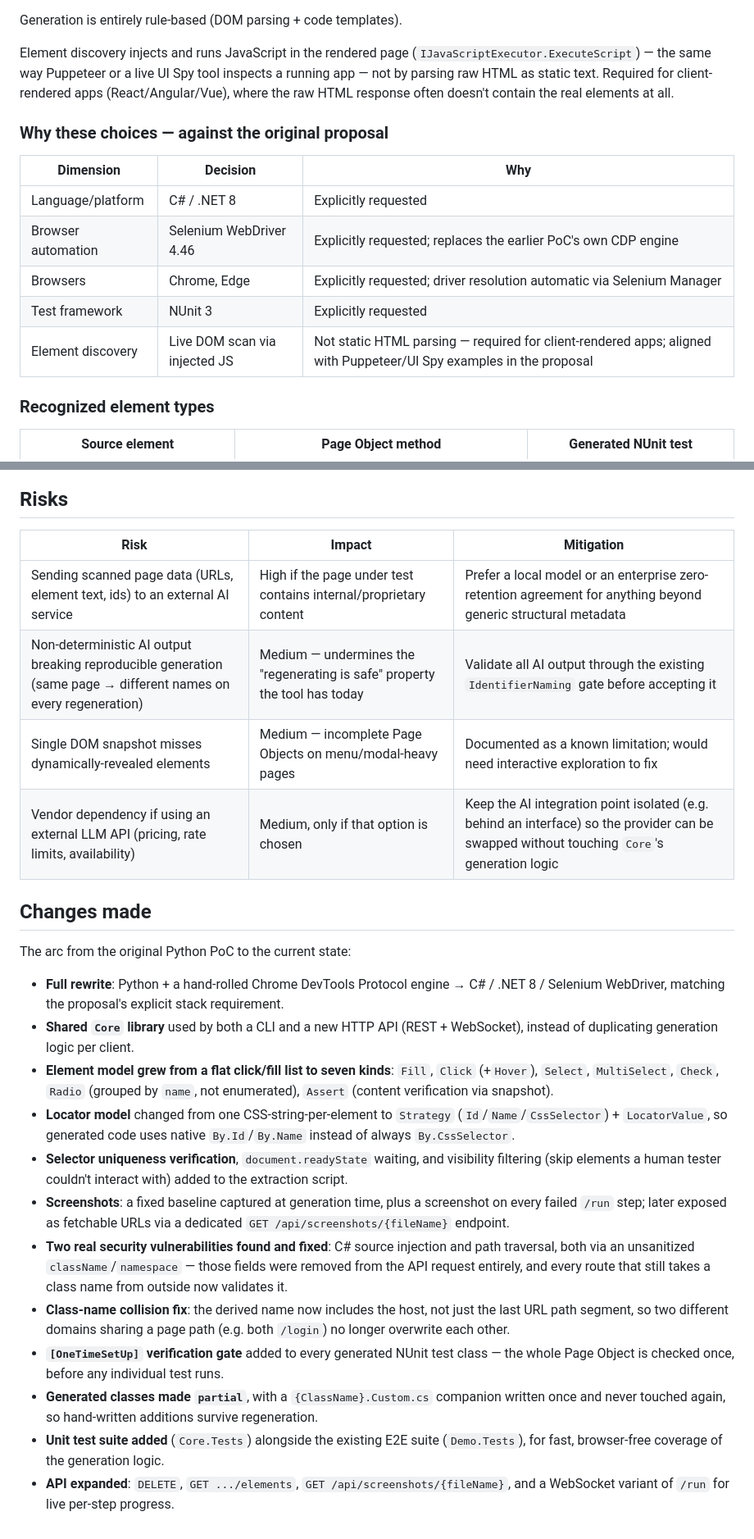
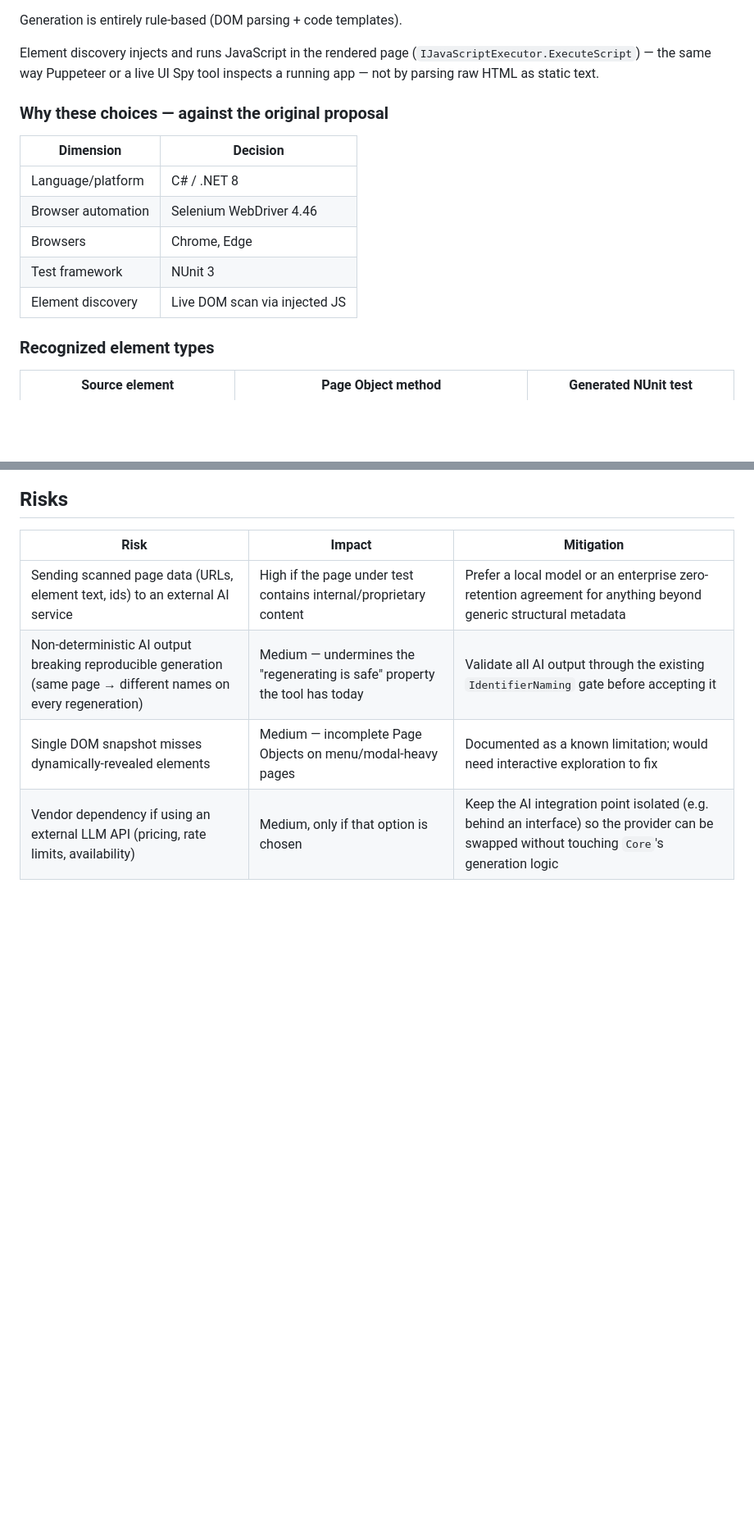
Before and after one commit to stancunicol/Cliq, a Markdown page: README.md, 2 parts joined by grey strips. Shown at 82% size. Drawn GitHub-style; blank space fills up the shorter version.

```diff
--- a/README.md
+++ b/README.md
@@ -29,18 +25,16 @@ Generation is entirely rule-based (DOM parsing + code templates).
 Element discovery injects and runs JavaScript in the rendered page
 (`IJavaScriptExecutor.ExecuteScript`) — the same way Puppeteer or a live UI
 Spy tool inspects a running app — not by parsing raw HTML as static text.
-Required for client-rendered apps (React/Angular/Vue), where the raw HTML
-response often doesn't contain the real elements at all.
 
 ### Why these choices — against the original proposal
 
-| Dimension | Decision | Why |
-|---|---|---|
-| Language/platform | C# / .NET 8 | Explicitly requested |
-| Browser automation | Selenium WebDriver 4.46 | Explicitly requested; replaces the earlier PoC's own CDP engine |
-| Browsers | Chrome, Edge | Explicitly requested; driver resolution automatic via Selenium Manager |
-| Test framework | NUnit 3 | Explicitly requested |
-| Element discovery | Live DOM scan via injected JS | Not static HTML parsing — required for client-rendered apps; aligned with Puppeteer/UI Spy examples in the proposal |
+| Dimension | Decision |
+|---|---|
+| Language/platform | C# / .NET 8 |
+| Browser automation | Selenium WebDriver 4.46 |
+| Browsers | Chrome, Edge |
+| Test framework | NUnit 3 |
+| Element discovery | Live DOM scan via injected JS |
 
 ### Recognized element types
 
@@ -372,42 +345,3 @@ given replacement was chosen — not the core matching itself.
 | Non-deterministic AI output breaking reproducible generation (same page → different names on every regeneration) | Medium — undermines the "regenerating is safe" property the tool has today | Validate all AI output through the existing `IdentifierNaming` gate before accepting it |
 | Single DOM snapshot misses dynamically-revealed elements | Medium — incomplete Page Objects on menu/modal-heavy pages | Documented as a known limitation; would need interactive exploration to fix |
 | Vendor dependency if using an external LLM API (pricing, rate limits, availability) | Medium, only if that option is chosen | Keep the AI integration point isolated (e.g. behind an interface) so the provider can be swapped without touching `Core`'s generation logic |
-
-## Changes made
-
-The arc from the original Python PoC to the current state:
-
-- **Full rewrite**: Python + a hand-rolled Chrome DevTools Protocol engine →
-  C# / .NET 8 / Selenium WebDriver, matching the proposal's explicit stack
-  requirement.
-- **Shared `Core` library** used by both a CLI and a new HTTP API (REST +
-  WebSocket), instead of duplicating generation logic per client.
-- **Element model grew from a flat click/fill list to seven kinds**: `Fill`,
-  `Click` (+`Hover`), `Select`, `MultiSelect`, `Check`, `Radio` (grouped by
-  `name`, not enumerated), `Assert` (content verification via snapshot).
-- **Locator model** changed from one CSS-string-per-element to `Strategy`
-  (`Id`/`Name`/`CssSelector`) + `LocatorValue`, so generated code uses native
-  `By.Id`/`By.Name` instead of always `By.CssSelector`.
-- **Selector uniqueness verification**, `document.readyState` waiting, and
-  visibility filtering (skip elements a human tester couldn't interact with)
-  added to the extraction script.
-- **Screenshots**: a fixed baseline captured at generation time, plus a
-  screenshot on every failed `/run` step; later exposed as fetchable URLs via
-  a dedicated `GET /api/screenshots/{fileName}` endpoint.
-- **Two real security vulnerabilities found and fixed**: C# source injection
-  and path traversal, both via an unsanitized `className`/`namespace` —
-  those fields were removed from the API request entirely, and every route
-  that still takes a class name from outside now validates it.
-- **Class-name collision fix**: the derived name now includes the host, not
-  just the last URL path segment, so two different domains sharing a page
-  path (e.g. both `/login`) no longer overwrite each other.
-- **`[OneTimeSetUp]` verification gate** added to every generated NUnit test
-  class — the whole Page Object is checked once, before any individual test
-  runs.
-- **Generated classes made `partial`**, with a `{ClassName}.Custom.cs`
-  companion written once and never touched again, so hand-written additions
-  survive regeneration.
-- **Unit test suite added** (`Core.Tests`) alongside the existing E2E suite
-  (`Demo.Tests`), for fast, browser-free coverage of the generation logic.
-- **API expanded**: `DELETE`, `GET .../elements`, `GET /api/screenshots/{fileName}`,
-  and a WebSocket variant of `/run` for live per-step progress.
```
Also changed, not shown: other parts of README.md (+2 -27 lines).
